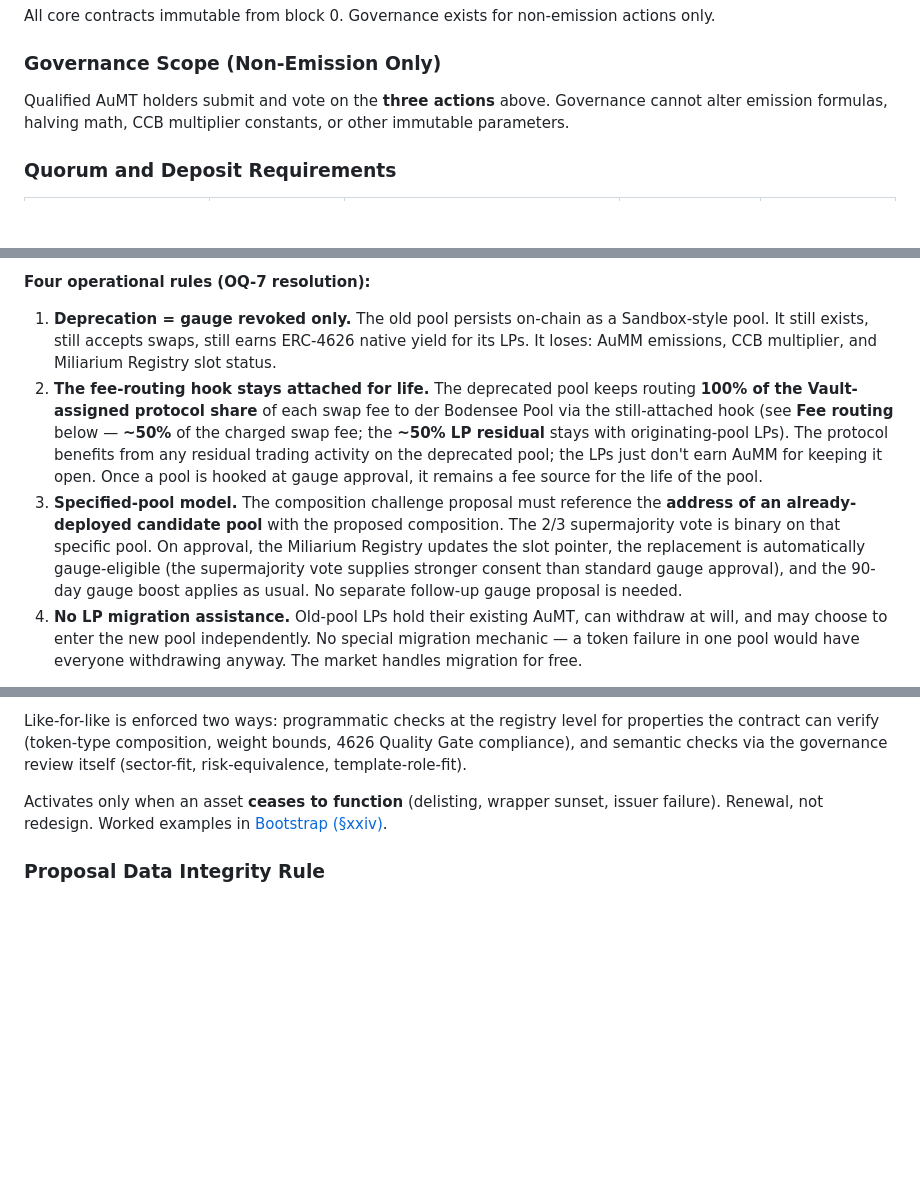
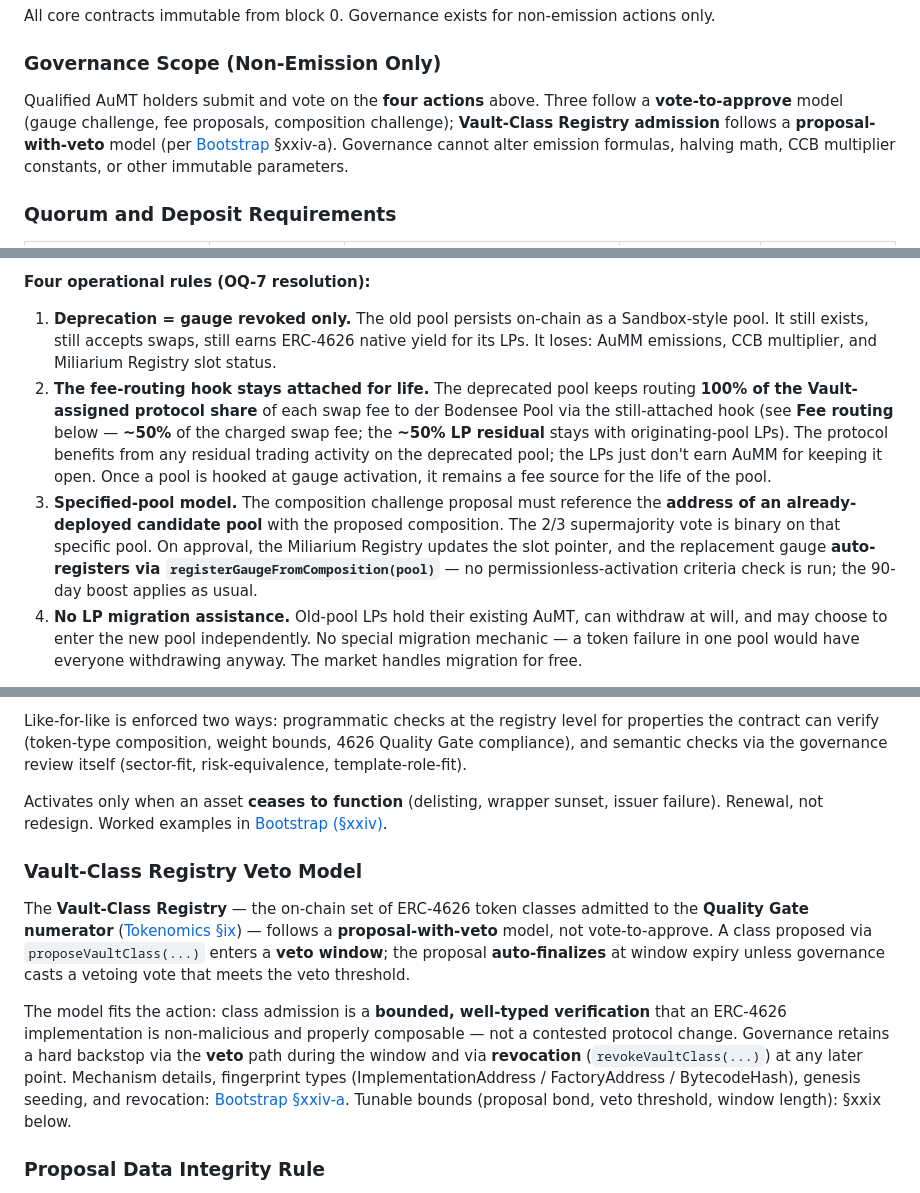
Before and after one commit to aummfi-bit/aumm-site, a Markdown page: 10_constitution.md, 3 parts joined by grey strips. GitHub-like rendering; blank space fills up the shorter version.

Commit message:
SG.D3: 10_constitution.md §xxvii — VCR as 4th governance action (proposal-with-veto), Vault-Class Registry Veto Model subsection, gauge activation, composition auto-register

```diff
--- a/10_constitution.md
+++ b/10_constitution.md
@@ -27,7 +28,7 @@ All core contracts immutable from block 0. Governance exists for non-emission ac
 
 ### Governance Scope (Non-Emission Only)
 
-Qualified AuMT holders submit and vote on the **three actions** above. Governance cannot alter emission formulas, halving math, CCB multiplier constants, or other immutable parameters.
+Qualified AuMT holders submit and vote on the **four actions** above. Three follow a **vote-to-approve** model (gauge challenge, fee proposals, composition challenge); **Vault-Class Registry admission** follows a **proposal-with-veto** model (per [Bootstrap](08_bootstrap.md) §xxiv-a). Governance cannot alter emission formulas, halving math, CCB multiplier constants, or other immutable parameters.
 
 ### Quorum and Deposit Requirements
 
@@ -50,8 +51,8 @@ Pool composition is immutable on-chain. A composition challenge **deprecates** t
 **Four operational rules (OQ-7 resolution):**
 
 1. **Deprecation = gauge revoked only.** The old pool persists on-chain as a Sandbox-style pool. It still exists, still accepts swaps, still earns ERC-4626 native yield for its LPs. It loses: AuMM emissions, CCB multiplier, and Miliarium Registry slot status.
-2. **The fee-routing hook stays attached for life.** The deprecated pool keeps routing **100% of the Vault-assigned protocol share** of each swap fee to der Bodensee Pool via the still-attached hook (see **Fee routing** below — **~50%** of the charged swap fee; the **~50% LP residual** stays with originating-pool LPs). The protocol benefits from any residual trading activity on the deprecated pool; the LPs just don't earn AuMM for keeping it open. Once a pool is hooked at gauge approval, it remains a fee source for the life of the pool.
-3. **Specified-pool model.** The composition challenge proposal must reference the **address of an already-deployed candidate pool** with the proposed composition. The 2/3 supermajority vote is binary on that specific pool. On approval, the Miliarium Registry updates the slot pointer, the replacement is automatically gauge-eligible (the supermajority vote supplies stronger consent than standard gauge approval), and the 90-day gauge boost applies as usual. No separate follow-up gauge proposal is needed.
+2. **The fee-routing hook stays attached for life.** The deprecated pool keeps routing **100% of the Vault-assigned protocol share** of each swap fee to der Bodensee Pool via the still-attached hook (see **Fee routing** below — **~50%** of the charged swap fee; the **~50% LP residual** stays with originating-pool LPs). The protocol benefits from any residual trading activity on the deprecated pool; the LPs just don't earn AuMM for keeping it open. Once a pool is hooked at gauge activation, it remains a fee source for the life of the pool.
+3. **Specified-pool model.** The composition challenge proposal must reference the **address of an already-deployed candidate pool** with the proposed composition. The 2/3 supermajority vote is binary on that specific pool. On approval, the Miliarium Registry updates the slot pointer, and the replacement gauge **auto-registers via `registerGaugeFromComposition(pool)`** — no permissionless-activation criteria check is run; the 90-day boost applies as usual.
 4. **No LP migration assistance.** Old-pool LPs hold their existing AuMT, can withdraw at will, and may choose to enter the new pool independently. No special migration mechanic — a token failure in one pool would have everyone withdrawing anyway. The market handles migration for free.
 
 **AuMT governance weight follows the gauge.** The moment a pool's gauge is revoked — whether by composition challenge, gauge challenge, 4-consecutive-disqualified-epoch automatic revocation, or any other path — the AuMT for that pool drops to **zero governance weight** at that block. The LP's other entitlements continue: pool-share-of-tokens, ERC-4626 native yield, and the **LP residual** of swap fees on that pool (**~50%** of the charged fee — Vault accounting; the hook still routes the **protocol share** to der Bodensee). Only governance power is lost.
@@ -65,6 +66,12 @@ Pool composition is immutable on-chain. A composition challenge **deprecates** t
 Like-for-like is enforced two ways: programmatic checks at the registry level for properties the contract can verify (token-type composition, weight bounds, 4626 Quality Gate compliance), and semantic checks via the governance review itself (sector-fit, risk-equivalence, template-role-fit).
 
 Activates only when an asset **ceases to function** (delisting, wrapper sunset, issuer failure). Renewal, not redesign. Worked examples in [Bootstrap (§xxiv)](08_bootstrap.md).
+
+### Vault-Class Registry Veto Model
+
+The **Vault-Class Registry** — the on-chain set of ERC-4626 token classes admitted to the **Quality Gate numerator** ([Tokenomics §ix](04_tokenomics.md)) — follows a **proposal-with-veto** model, not vote-to-approve. A class proposed via `proposeVaultClass(...)` enters a **veto window**; the proposal **auto-finalizes** at window expiry unless governance casts a vetoing vote that meets the veto threshold.
+
+The model fits the action: class admission is a **bounded, well-typed verification** that an ERC-4626 implementation is non-malicious and properly composable — not a contested protocol change. Governance retains a hard backstop via the **veto** path during the window and via **revocation** (`revokeVaultClass(...)`) at any later point. Mechanism details, fingerprint types (ImplementationAddress / FactoryAddress / BytecodeHash), genesis seeding, and revocation: [Bootstrap §xxiv-a](08_bootstrap.md). Tunable bounds (proposal bond, veto threshold, window length): §xxix below.
 
 ### Proposal Data Integrity Rule
 
```
Also changed, not shown: other parts of 10_constitution.md (+1 -0 lines).
